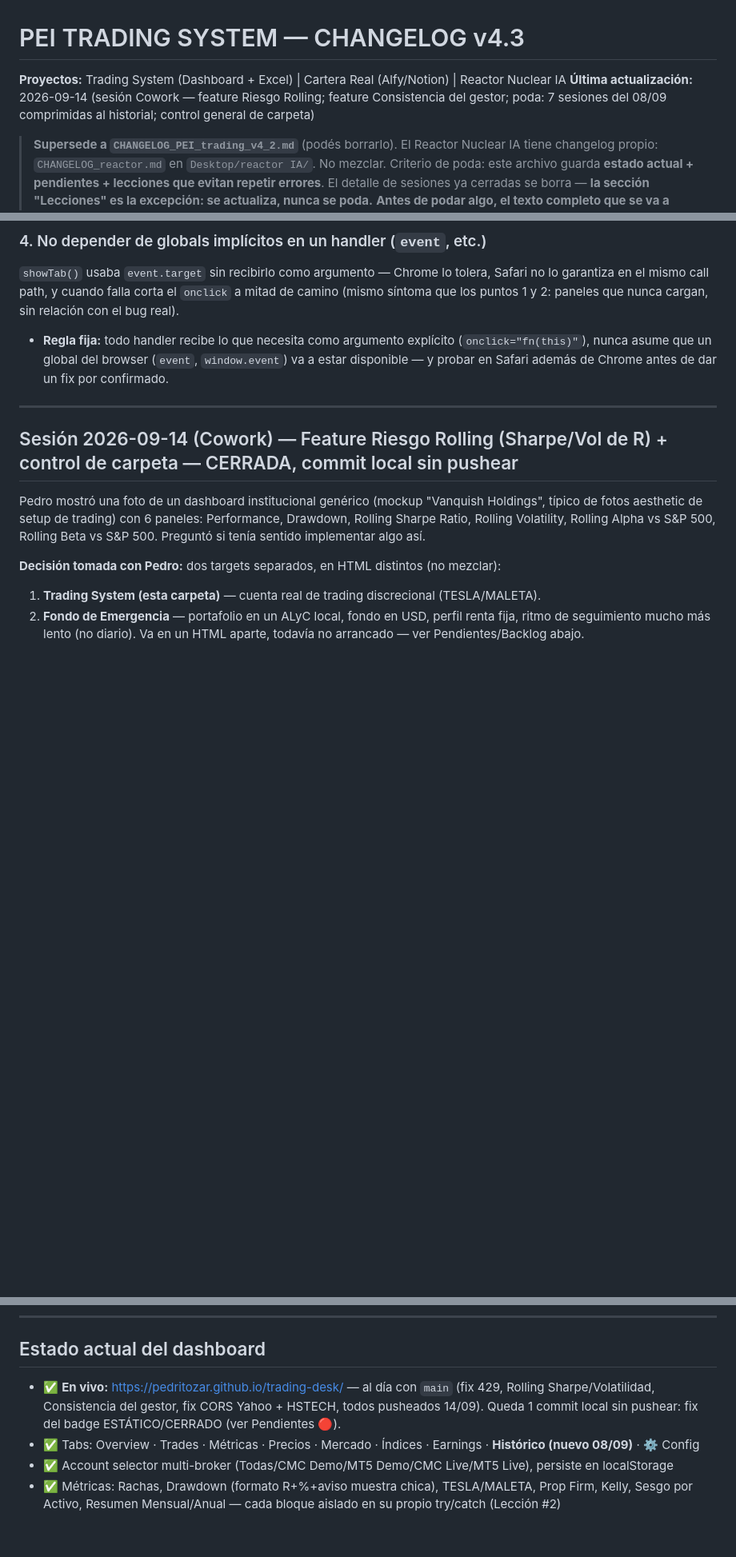
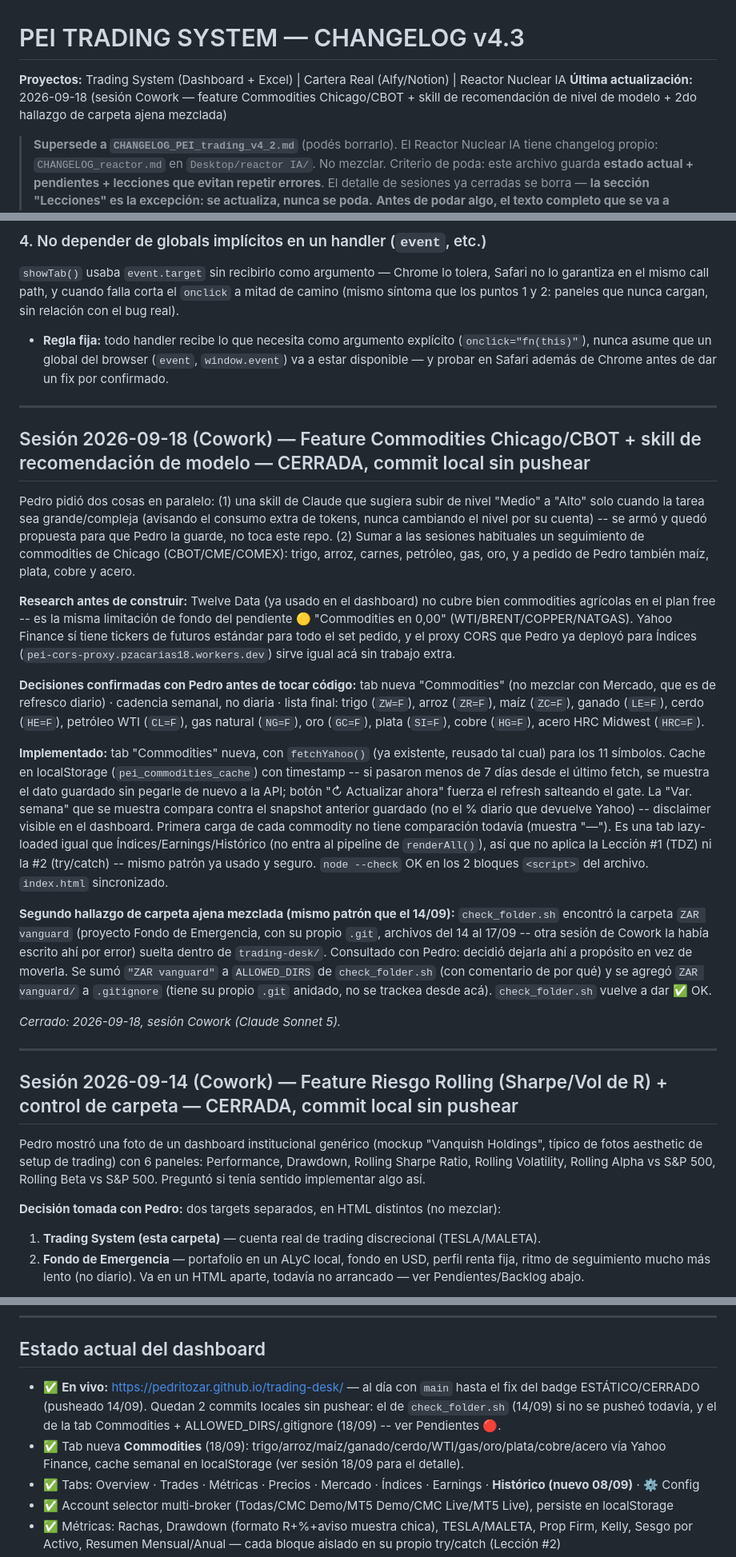
Before and after one commit to pedritozar/trading-desk, a Markdown page: CHANGELOG_PEI_trading_v4_3.md, 3 parts joined by grey strips. Shown at 80% size. Rendered like a GitHub page; blank space fills up the shorter version.

Commit message:
Actualizar CHANGELOG — sesión Commodities Chicago + hallazgo carpeta ZAR vanguard
Documenta la sesión del 18/09: feature tab Commodities (research, decisiones
confirmadas con Pedro, implementación), skill de recomendación de modelo
(externa a este repo), y el segundo hallazgo de ZAR vanguard mezclada en
trading-desk (resuelto con whitelist + gitignore, no moviendo la carpeta).

Co-Authored-By: Claude Sonnet 5 <noreply@anthropic.com>
Claude-Session: https://claude.ai/code/session_01PsB3hbwAucVscUDVCxvdn2

```diff
--- a/CHANGELOG_PEI_trading_v4_3.md
+++ b/CHANGELOG_PEI_trading_v4_3.md
@@ -1,7 +1,7 @@
 # PEI TRADING SYSTEM — CHANGELOG v4.3
 
 **Proyectos:** Trading System (Dashboard + Excel) | Cartera Real (Alfy/Notion) | Reactor Nuclear IA
-**Última actualización:** 2026-09-14 (sesión Cowork — feature Riesgo Rolling; feature Consistencia del gestor; poda: 7 sesiones del 08/09 comprimidas al historial; control general de carpeta)
+**Última actualización:** 2026-09-18 (sesión Cowork — feature Commodities Chicago/CBOT + skill de recomendación de nivel de modelo + 2do hallazgo de carpeta ajena mezclada)
 
 > **Supersede a `CHANGELOG_PEI_trading_v4_2.md`** (podés borrarlo).
 > El Reactor Nuclear IA tiene changelog propio: `CHANGELOG_reactor.md` en `Desktop/reactor IA/`. No mezclar.
@@ -42,6 +42,22 @@ Tres bugs reales no tiraron ningún error visible, solo números plausibles pero
 ### 4. No depender de globals implícitos en un handler (`event`, etc.)
 `showTab()` usaba `event.target` sin recibirlo como argumento — Chrome lo tolera, Safari no lo garantiza en el mismo call path, y cuando falla corta el `onclick` a mitad de camino (mismo síntoma que los puntos 1 y 2: paneles que nunca cargan, sin relación con el bug real).
 - **Regla fija:** todo handler recibe lo que necesita como argumento explícito (`onclick="fn(this)"`), nunca asume que un global del browser (`event`, `window.event`) va a estar disponible — y probar en Safari además de Chrome antes de dar un fix por confirmado.
+
+---
+
+## Sesión 2026-09-18 (Cowork) — Feature Commodities Chicago/CBOT + skill de recomendación de modelo — CERRADA, commit local sin pushear
+
+Pedro pidió dos cosas en paralelo: (1) una skill de Claude que sugiera subir de nivel "Medio" a "Alto" solo cuando la tarea sea grande/compleja (avisando el consumo extra de tokens, nunca cambiando el nivel por su cuenta) -- se armó y quedó propuesta para que Pedro la guarde, no toca este repo. (2) Sumar a las sesiones habituales un seguimiento de commodities de Chicago (CBOT/CME/COMEX): trigo, arroz, carnes, petróleo, gas, oro, y a pedido de Pedro también maíz, plata, cobre y acero.
+
+**Research antes de construir:** Twelve Data (ya usado en el dashboard) no cubre bien commodities agrícolas en el plan free -- es la misma limitación de fondo del pendiente 🟡 "Commodities en 0,00" (WTI/BRENT/COPPER/NATGAS). Yahoo Finance sí tiene tickers de futuros estándar para todo el set pedido, y el proxy CORS que Pedro ya deployó para Índices (`pei-cors-proxy.pzacarias18.workers.dev`) sirve igual acá sin trabajo extra.
+
+**Decisiones confirmadas con Pedro antes de tocar código:** tab nueva "Commodities" (no mezclar con Mercado, que es de refresco diario) · cadencia semanal, no diaria · lista final: trigo (`ZW=F`), arroz (`ZR=F`), maíz (`ZC=F`), ganado (`LE=F`), cerdo (`HE=F`), petróleo WTI (`CL=F`), gas natural (`NG=F`), oro (`GC=F`), plata (`SI=F`), cobre (`HG=F`), acero HRC Midwest (`HRC=F`).
+
+**Implementado:** tab "Commodities" nueva, con `fetchYahoo()` (ya existente, reusado tal cual) para los 11 símbolos. Cache en localStorage (`pei_commodities_cache`) con timestamp -- si pasaron menos de 7 días desde el último fetch, se muestra el dato guardado sin pegarle de nuevo a la API; botón "↻ Actualizar ahora" fuerza el refresh salteando el gate. La "Var. semana" que se muestra compara contra el snapshot anterior guardado (no el % diario que devuelve Yahoo) -- disclaimer visible en el dashboard. Primera carga de cada commodity no tiene comparación todavía (muestra "—"). Es una tab lazy-loaded igual que Índices/Earnings/Histórico (no entra al pipeline de `renderAll()`), así que no aplica la Lección #1 (TDZ) ni la #2 (try/catch) -- mismo patrón ya usado y seguro. `node --check` OK en los 2 bloques `<script>` del archivo. `index.html` sincronizado.
+
+**Segundo hallazgo de carpeta ajena mezclada (mismo patrón que el 14/09):** `check_folder.sh` encontró la carpeta `ZAR vanguard` (proyecto Fondo de Emergencia, con su propio `.git`, archivos del 14 al 17/09 -- otra sesión de Cowork la había escrito ahí por error) suelta dentro de `trading-desk/`. Consultado con Pedro: decidió dejarla ahí a propósito en vez de moverla. Se sumó `"ZAR vanguard"` a `ALLOWED_DIRS` de `check_folder.sh` (con comentario de por qué) y se agregó `ZAR vanguard/` a `.gitignore` (tiene su propio `.git` anidado, no se trackea desde acá). `check_folder.sh` vuelve a dar ✅ OK.
+
+*Cerrado: 2026-09-18, sesión Cowork (Claude Sonnet 5).*
 
 ---
 
@@ -120,7 +136,8 @@ El código del Reactor/DeepSeek **no se pega directo**. Historial de fallas real
 
 ## Estado actual del dashboard
 
-- ✅ **En vivo:** https://pedritozar.github.io/trading-desk/ — al día con `main` (fix 429, Rolling Sharpe/Volatilidad, Consistencia del gestor, fix CORS Yahoo + HSTECH, todos pusheados 14/09). Queda 1 commit local sin pushear: fix del badge ESTÁTICO/CERRADO (ver Pendientes 🔴).
+- ✅ **En vivo:** https://pedritozar.github.io/trading-desk/ — al día con `main` hasta el fix del badge ESTÁTICO/CERRADO (pusheado 14/09). Quedan 2 commits locales sin pushear: el de `check_folder.sh` (14/09) si no se pusheó todavía, y el de la tab Commodities + ALLOWED_DIRS/.gitignore (18/09) -- ver Pendientes 🔴.
+- ✅ Tab nueva **Commodities** (18/09): trigo/arroz/maíz/ganado/cerdo/WTI/gas/oro/plata/cobre/acero vía Yahoo Finance, cache semanal en localStorage (ver sesión 18/09 para el detalle).
 - ✅ Tabs: Overview · Trades · Métricas · Precios · Mercado · Índices · Earnings · **Histórico (nuevo 08/09)** · ⚙ Config
 - ✅ Account selector multi-broker (Todas/CMC Demo/MT5 Demo/CMC Live/MT5 Live), persiste en localStorage
 - ✅ Métricas: Rachas, Drawdown (formato R+%+aviso muestra chica), TESLA/MALETA, Prop Firm, Kelly, Sesgo por Activo, Resumen Mensual/Anual — cada bloque aislado en su propio try/catch (Lección #2)
```
Also changed, not shown: other parts of CHANGELOG_PEI_trading_v4_3.md (+1 -0 lines).
